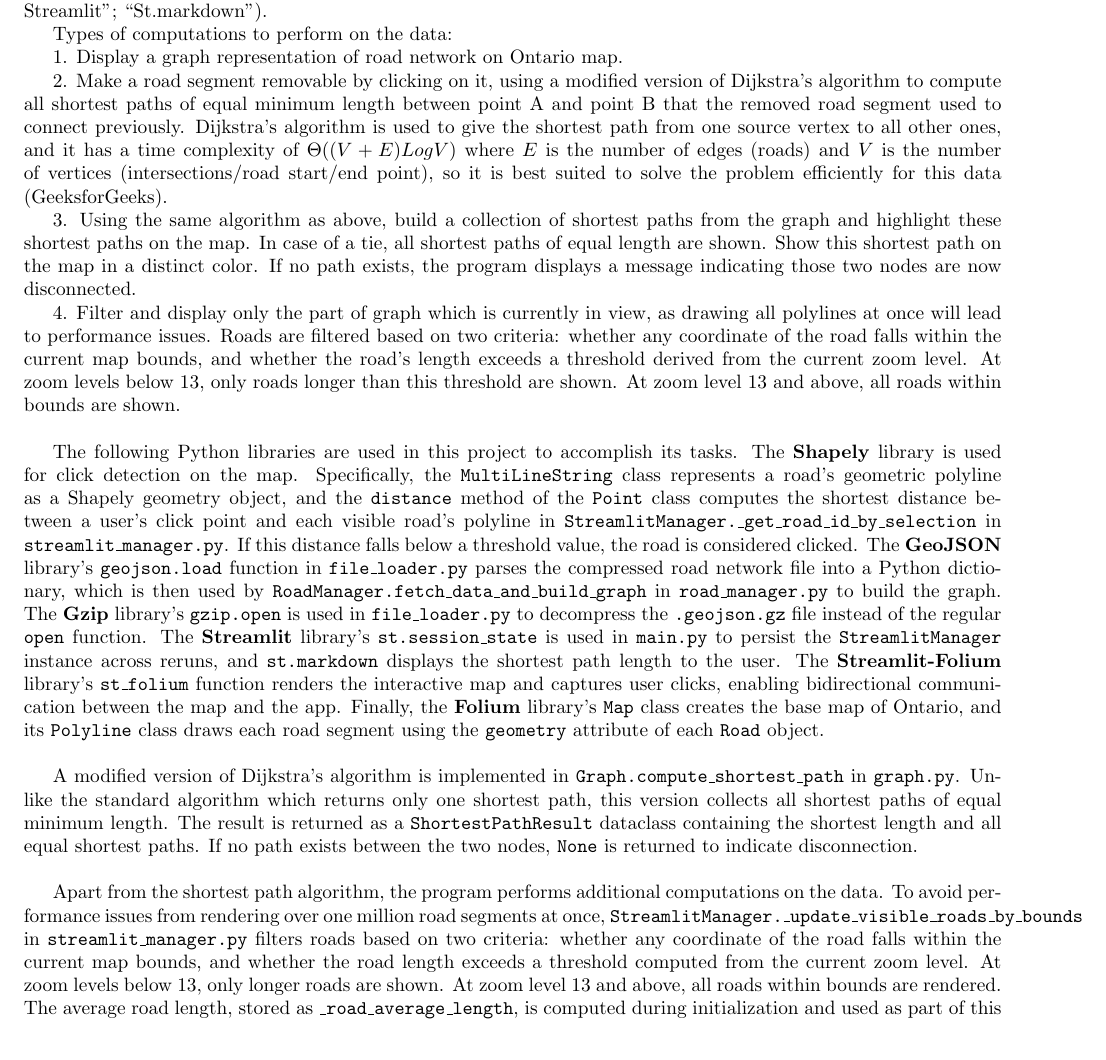
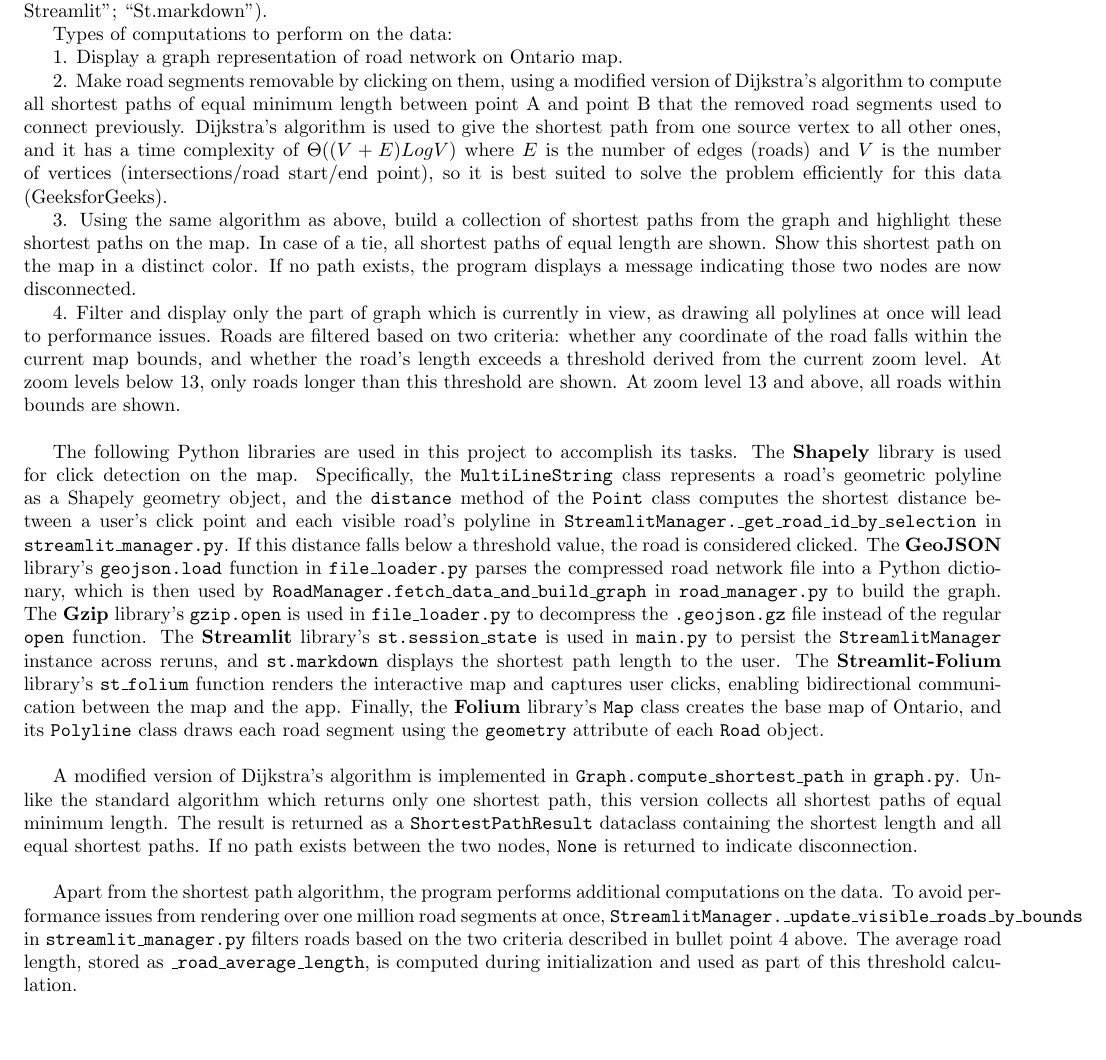
Before and after one commit to Fayiz-A/TreeGraphDataAssignment, a LaTeX document (project_proposal.tex): part of page 3 of 5, cut so that both start at the same text, the shorter picture padded with empty space. Compiled offline with pdfLaTeX.

Commit message:
Modified the documentations after review 1.

```diff
--- a/project_proposal.tex
+++ b/project_proposal.tex
@@ -88,7 +88,7 @@ Types of computations to perform on the data:
 
 1. Display a graph representation of road network on Ontario map.
 
-2. Make a road segment removable by clicking on it, using a modified version of Dijkstra's algorithm to compute all shortest paths of equal minimum length between point A and point B that the removed road segment used to connect previously. Dijkstra's algorithm is used to give the shortest path from one
+2. Make road segments removable by clicking on them, using a modified version of Dijkstra's algorithm to compute all shortest paths of equal minimum length between point A and point B that the removed road segments used to connect previously. Dijkstra's algorithm is used to give the shortest path from one
 source vertex to all other ones, and it has a time complexity of $\Theta((V+E)LogV)$ where $E$ is the number of edges (roads) and $V$ is the number of vertices (intersections/road start/end point), so it is best suited to solve the problem efficiently for this data (GeeksforGeeks).
 
 3. Using the same algorithm as above, build a collection of shortest paths from the graph and highlight these shortest paths on the map. In case of a tie, all shortest paths of equal length are shown. Show this shortest path on the map in a distinct color. If no path exists, the program displays a message indicating those two nodes are now disconnected.
@@ -99,7 +99,7 @@ The following Python libraries are used in this project to accomplish its tasks.
 
 A modified version of Dijkstra's algorithm is implemented in \texttt{Graph.compute\_shortest\_path} in \texttt{graph.py}. Unlike the standard algorithm which returns only one shortest path, this version collects all shortest paths of equal minimum length. The result is returned as a \texttt{ShortestPathResult} dataclass containing the shortest length and all equal shortest paths. If no path exists between the two nodes, \texttt{None} is returned to indicate disconnection. \\
 
-Apart from the shortest path algorithm, the program performs additional computations on the data. To avoid performance issues from rendering over one million road segments at once, \texttt{StreamlitManager.\_update\_visible\_roads\_by\_bounds} in \texttt{streamlit\_manager.py} filters roads based on two criteria: whether any coordinate of the road falls within the current map bounds, and whether the road length exceeds a threshold computed from the current zoom level. At zoom levels below 13, only longer roads are shown. At zoom level 13 and above, all roads within bounds are rendered. The average road length, stored as \texttt{\_road\_average\_length}, is computed during initialization and used as part of this threshold calculation.
+Apart from the shortest path algorithm, the program performs additional computations on the data. To avoid performance issues from rendering over one million road segments at once, \texttt{StreamlitManager.\_update\_visible\_roads\_by\_bounds} in \texttt{streamlit\_manager.py} filters roads based on the two criteria described in bullet point 4 above. The average road length, stored as \texttt{\_road\_average\_length}, is computed during initialization and used as part of this threshold calculation.
 
 \section*{Instructions for Running the Program}
 
```
